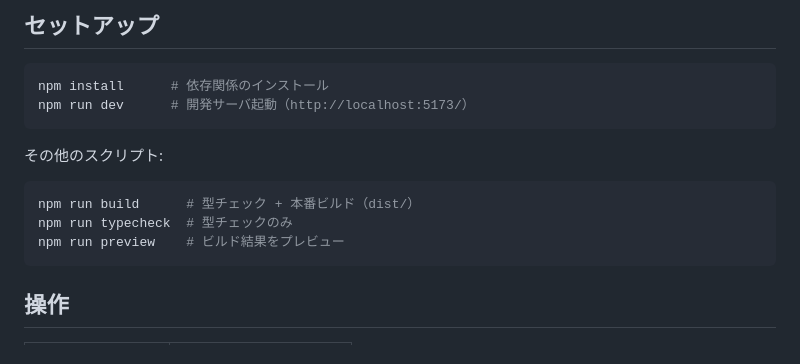
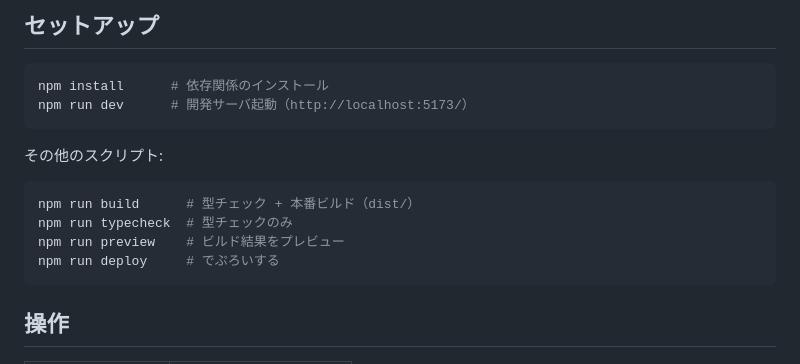
Before and after one commit to a8ko/1105-no-tsurigee, a Markdown page: README.md, the part around the change. GitHub-like rendering.

Commit message:
deploy: 2026-07-26 23:46 時点を公開

````diff
--- a/README.md
+++ b/README.md
@@ -27,6 +27,7 @@ npm run dev      # 開発サーバ起動（http://localhost:5173/）
 npm run build      # 型チェック + 本番ビルド（dist/）
 npm run typecheck  # 型チェックのみ
 npm run preview    # ビルド結果をプレビュー
+npm run deploy     # でぷろいする
 ```
 
 ## 操作
````
